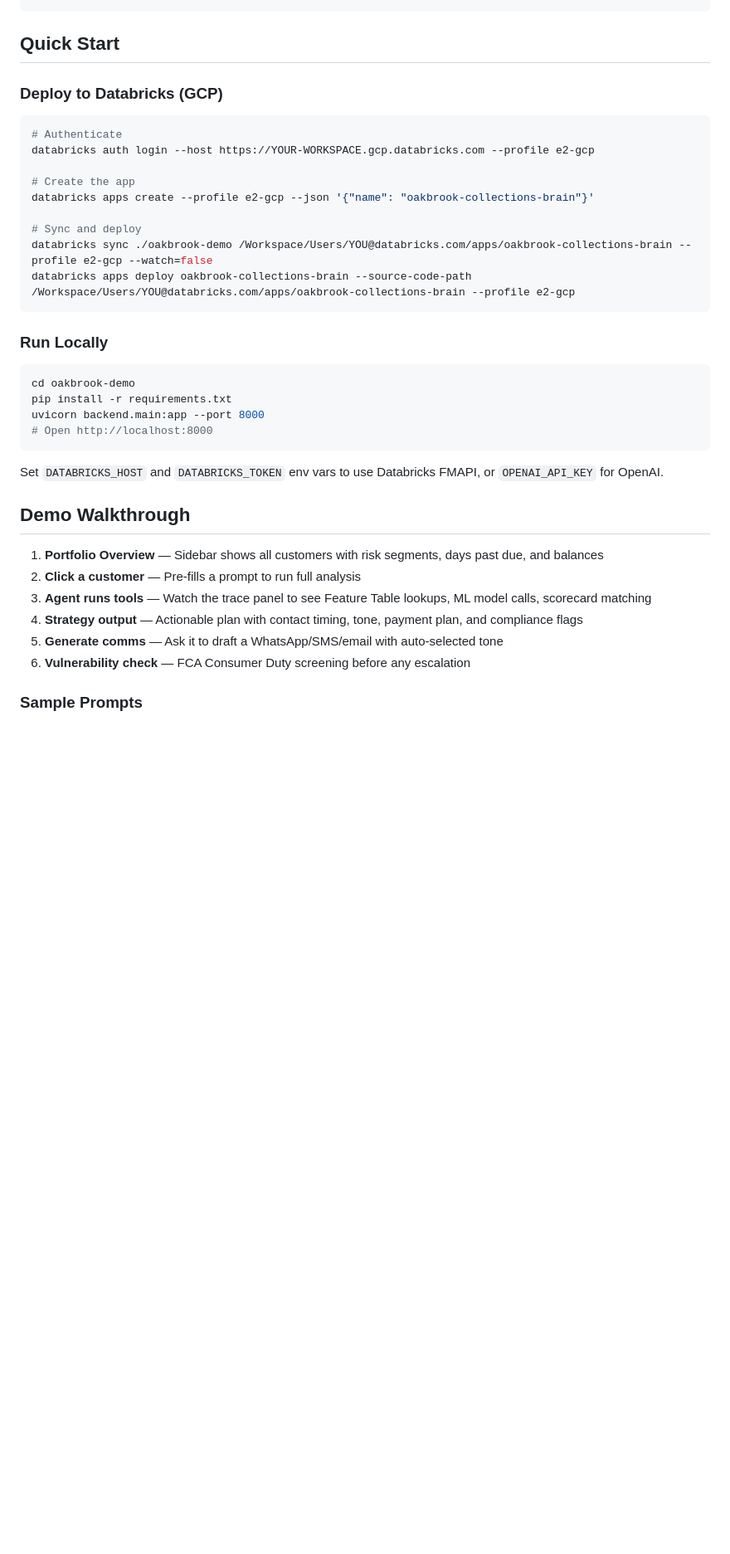
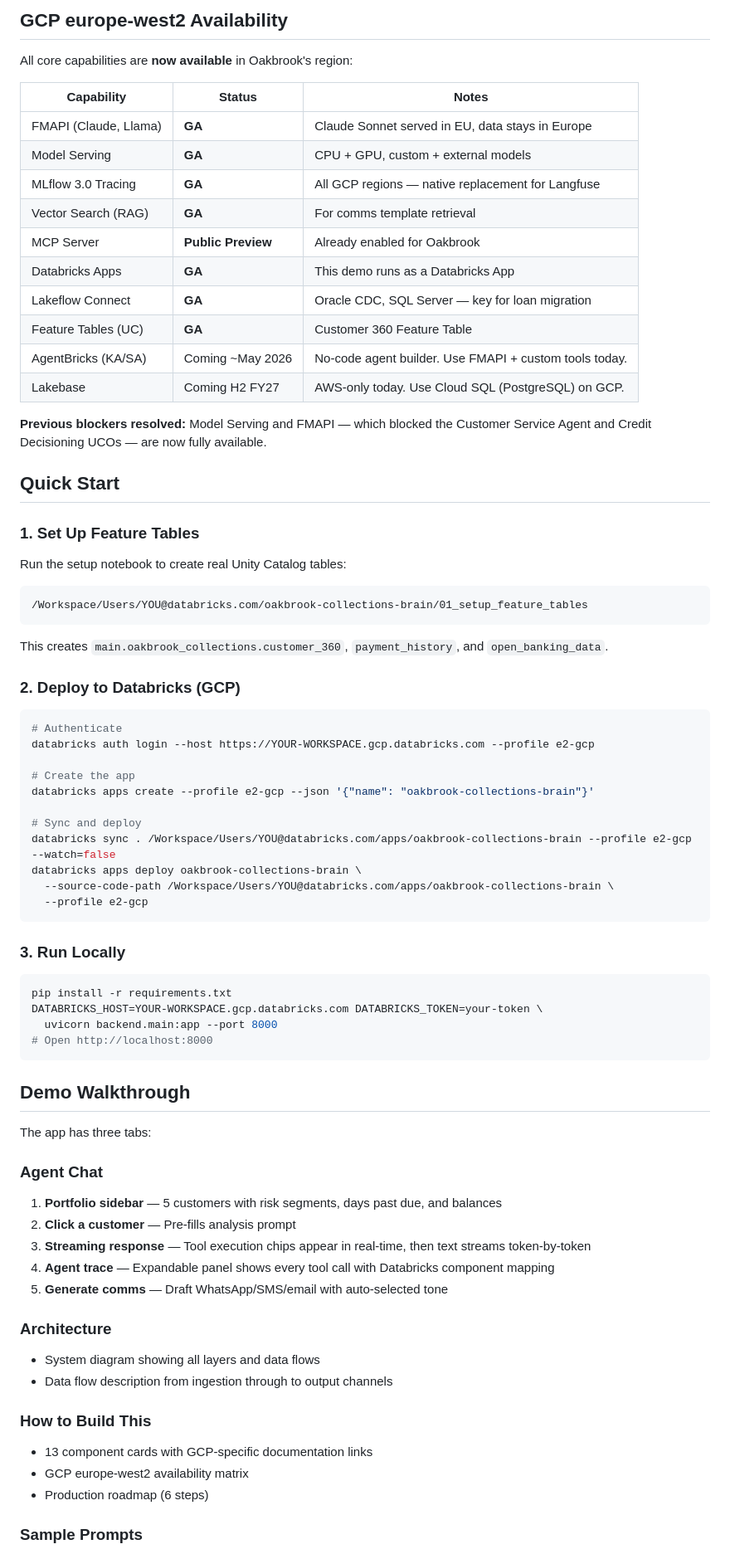
Before and after one commit to tingtingwan/oakbrook-collections-brain, a Markdown page: README.md, the part around the change printed below. Shown: that part at 83% size. Drawn GitHub-style; blank space fills up the shorter version.

````diff
--- a/README.md
+++ b/README.md
@@ -52,8 +64,37 @@ This demo showcases how Databricks capabilities combine into an intelligent coll
 ```
+
+## GCP europe-west2 Availability
+
+All core capabilities are **now available** in Oakbrook's region:
+
+| Capability | Status | Notes |
+|---|---|---|
+| FMAPI (Claude, Llama) | **GA** | Claude Sonnet served in EU, data stays in Europe |
+| Model Serving | **GA** | CPU + GPU, custom + external models |
+| MLflow 3.0 Tracing | **GA** | All GCP regions — native replacement for Langfuse |
+| Vector Search (RAG) | **GA** | For comms template retrieval |
+| MCP Server | **Public Preview** | Already enabled for Oakbrook |
+| Databricks Apps | **GA** | This demo runs as a Databricks App |
+| Lakeflow Connect | **GA** | Oracle CDC, SQL Server — key for loan migration |
+| Feature Tables (UC) | **GA** | Customer 360 Feature Table |
+| AgentBricks (KA/SA) | Coming ~May 2026 | No-code agent builder. Use FMAPI + custom tools today. |
+| Lakebase | Coming H2 FY27 | AWS-only today. Use Cloud SQL (PostgreSQL) on GCP. |
+
+**Previous blockers resolved:** Model Serving and FMAPI — which blocked the Customer Service Agent and Credit Decisioning UCOs — are now fully available.
 
 ## Quick Start
 
-### Deploy to Databricks (GCP)
+### 1. Set Up Feature Tables
+
+Run the setup notebook to create real Unity Catalog tables:
+
+```
+/Workspace/Users/YOU@databricks.com/oakbrook-collections-brain/01_setup_feature_tables
+```
+
+This creates `main.oakbrook_collections.customer_360`, `payment_history`, and `open_banking_data`.
+
+### 2. Deploy to Databricks (GCP)
 
 ```bash
 # Authenticate
@@ -63,29 +104,40 @@ databricks auth login --host https://YOUR-WORKSPACE.gcp.databricks.com --profile
 databricks apps create --profile e2-gcp --json '{"name": "oakbrook-collections-brain"}'
 
 # Sync and deploy
-databricks sync ./oakbrook-demo /Workspace/Users/YOU@databricks.com/apps/oakbrook-collections-brain --profile e2-gcp --watch=false
-databricks apps deploy oakbrook-collections-brain --source-code-path /Workspace/Users/YOU@databricks.com/apps/oakbrook-collections-brain --profile e2-gcp
+databricks sync . /Workspace/Users/YOU@databricks.com/apps/oakbrook-collections-brain --profile e2-gcp --watch=false
+databricks apps deploy oakbrook-collections-brain \
+  --source-code-path /Workspace/Users/YOU@databricks.com/apps/oakbrook-collections-brain \
+  --profile e2-gcp
 ```
 
-### Run Locally
+### 3. Run Locally
 
 ```bash
-cd oakbrook-demo
 pip install -r requirements.txt
-uvicorn backend.main:app --port 8000
+DATABRICKS_HOST=YOUR-WORKSPACE.gcp.databricks.com DATABRICKS_TOKEN=your-token \
+  uvicorn backend.main:app --port 8000
 # Open http://localhost:8000
 ```
 
-Set `DATABRICKS_HOST` and `DATABRICKS_TOKEN` env vars to use Databricks FMAPI, or `OPENAI_API_KEY` for OpenAI.
-
 ## Demo Walkthrough
 
-1. **Portfolio Overview** — Sidebar shows all customers with risk segments, days past due, and balances
-2. **Click a customer** — Pre-fills a prompt to run full analysis
-3. **Agent runs tools** — Watch the trace panel to see Feature Table lookups, ML model calls, scorecard matching
-4. **Strategy output** — Actionable plan with contact timing, tone, payment plan, and compliance flags
-5. **Generate comms** — Ask it to draft a WhatsApp/SMS/email with auto-selected tone
-6. **Vulnerability check** — FCA Consumer Duty screening before any escalation
+The app has three tabs:
+
+### Agent Chat
+1. **Portfolio sidebar** — 5 customers with risk segments, days past due, and balances
+2. **Click a customer** — Pre-fills analysis prompt
+3. **Streaming response** — Tool execution chips appear in real-time, then text streams token-by-token
+4. **Agent trace** — Expandable panel shows every tool call with Databricks component mapping
+5. **Generate comms** — Draft WhatsApp/SMS/email with auto-selected tone
+
+### Architecture
+- System diagram showing all layers and data flows
+- Data flow description from ingestion through to output channels
+
+### How to Build This
+- 13 component cards with GCP-specific documentation links
+- GCP europe-west2 availability matrix
+- Production roadmap (6 steps)
 
 ### Sample Prompts
 
````
Also changed, not shown: other parts of README.md (+79 -57 lines), docs/oakbrook_architecture.png, 1 other file.
